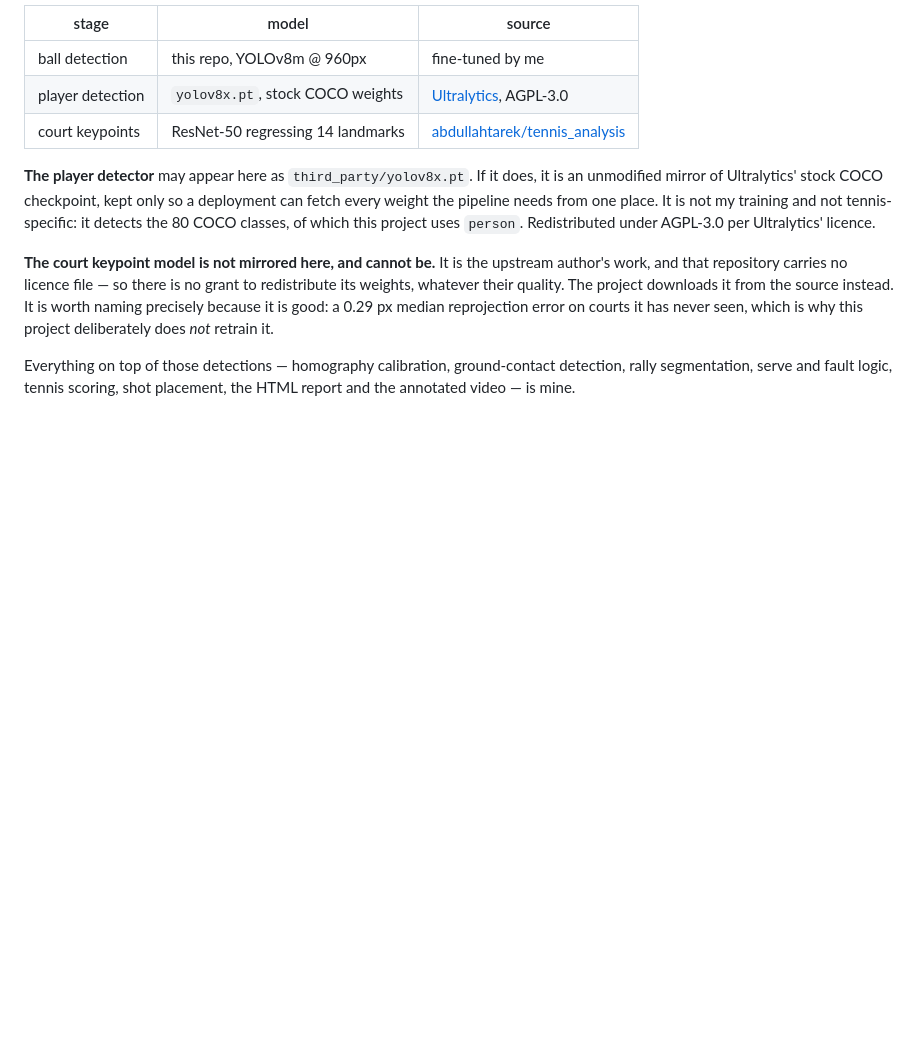
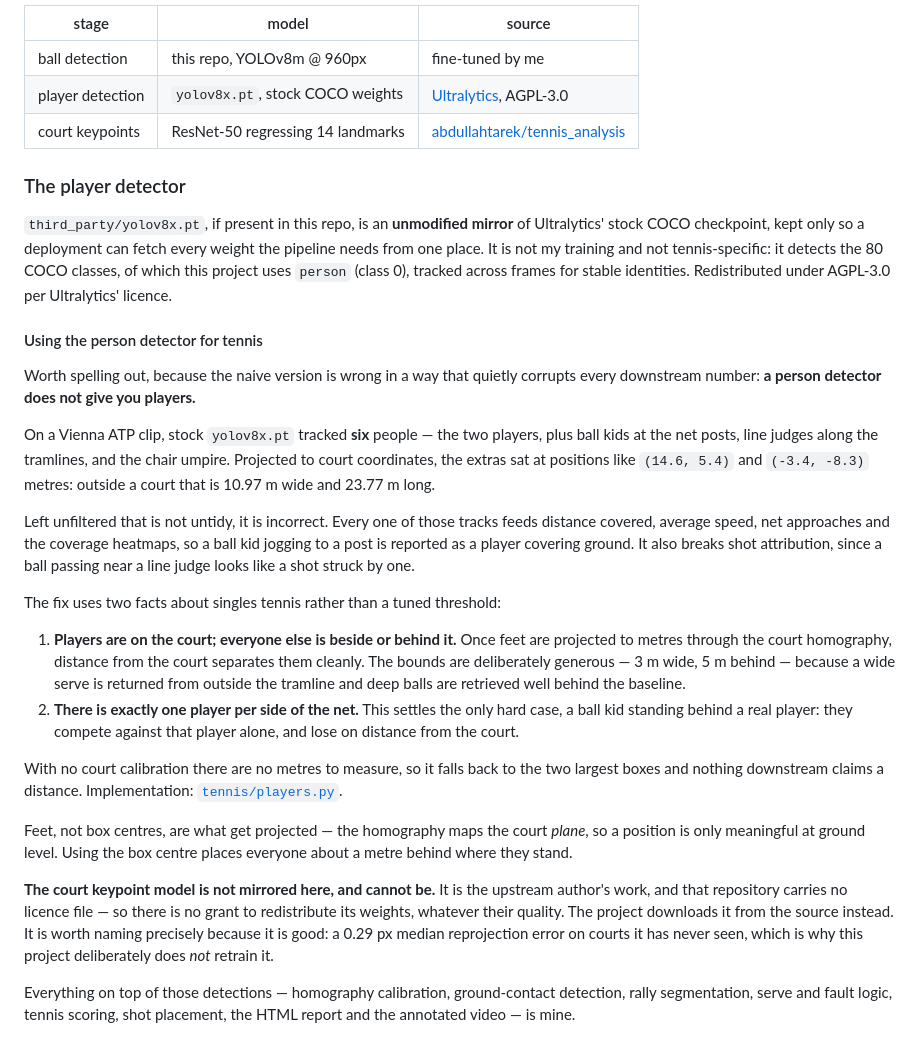
Before and after one commit to GuptaOum/tennis-auto-scoring, a Markdown page: models/MODEL_CARD.md, the part around the change. Drawn GitHub-style; blank space fills up the shorter version.

Commit message:
model card: document turning a person detector into a player detector
The card mentioned the person detector but not the part that matters: a person
detector does not give you players. Stock yolov8x tracked six people on a Vienna
ATP clip - two playing, plus ball kids, line judges and the chair umpire at court
positions several metres outside a 10.97 x 23.77 m court.

That is worth documenting on the model page because it is the failure that is
easy to ship without noticing. The extra tracks feed distance covered, speed, net
approaches and the coverage heatmaps, so the numbers are wrong before anything
visibly breaks.

Both discriminators are stated, since neither is a tuned threshold: players are
on the court once feet are projected through the homography, and there is exactly
one per side of the net. Also why feet rather than box centres - the homography
maps the plane, so a box centre puts everyone a metre behind where they stand.

```diff
--- a/models/MODEL_CARD.md
+++ b/models/MODEL_CARD.md
@@ -120,12 +120,50 @@ listed so the system is reproducible and so credit lands where it belongs:
 | player detection | `yolov8x.pt`, stock COCO weights | [Ultralytics](https://github.com/ultralytics/ultralytics), AGPL-3.0 |
 | court keypoints | ResNet-50 regressing 14 landmarks | [abdullahtarek/tennis_analysis](https://github.com/abdullahtarek/tennis_analysis) |
 
-**The player detector** may appear here as `third_party/yolov8x.pt`. If it does,
-it is an unmodified mirror of Ultralytics' stock COCO checkpoint, kept only so a
-deployment can fetch every weight the pipeline needs from one place. It is not
-my training and not tennis-specific: it detects the 80 COCO classes, of which
-this project uses `person`. Redistributed under AGPL-3.0 per Ultralytics'
-licence.
+### The player detector
+
+`third_party/yolov8x.pt`, if present in this repo, is an **unmodified mirror** of
+Ultralytics' stock COCO checkpoint, kept only so a deployment can fetch every
+weight the pipeline needs from one place. It is not my training and not
+tennis-specific: it detects the 80 COCO classes, of which this project uses
+`person` (class 0), tracked across frames for stable identities. Redistributed
+under AGPL-3.0 per Ultralytics' licence.
+
+#### Using the person detector for tennis
+
+Worth spelling out, because the naive version is wrong in a way that quietly
+corrupts every downstream number: **a person detector does not give you players.**
+
+On a Vienna ATP clip, stock `yolov8x.pt` tracked **six** people — the two
+players, plus ball kids at the net posts, line judges along the tramlines, and
+the chair umpire. Projected to court coordinates, the extras sat at positions
+like `(14.6, 5.4)` and `(-3.4, -8.3)` metres: outside a court that is 10.97 m
+wide and 23.77 m long.
+
+Left unfiltered that is not untidy, it is incorrect. Every one of those tracks
+feeds distance covered, average speed, net approaches and the coverage heatmaps,
+so a ball kid jogging to a post is reported as a player covering ground. It also
+breaks shot attribution, since a ball passing near a line judge looks like a
+shot struck by one.
+
+The fix uses two facts about singles tennis rather than a tuned threshold:
+
+1. **Players are on the court; everyone else is beside or behind it.** Once feet
+   are projected to metres through the court homography, distance from the court
+   separates them cleanly. The bounds are deliberately generous — 3 m wide, 5 m
+   behind — because a wide serve is returned from outside the tramline and deep
+   balls are retrieved well behind the baseline.
+2. **There is exactly one player per side of the net.** This settles the only
+   hard case, a ball kid standing behind a real player: they compete against
+   that player alone, and lose on distance from the court.
+
+With no court calibration there are no metres to measure, so it falls back to the
+two largest boxes and nothing downstream claims a distance. Implementation:
+[`tennis/players.py`](https://github.com/GuptaOum/tennis-auto-scoring/blob/main/tennis/players.py).
+
+Feet, not box centres, are what get projected — the homography maps the court
+*plane*, so a position is only meaningful at ground level. Using the box centre
+places everyone about a metre behind where they stand.
 
 **The court keypoint model is not mirrored here, and cannot be.** It is the
 upstream author's work, and that repository carries no licence file — so there is
```
